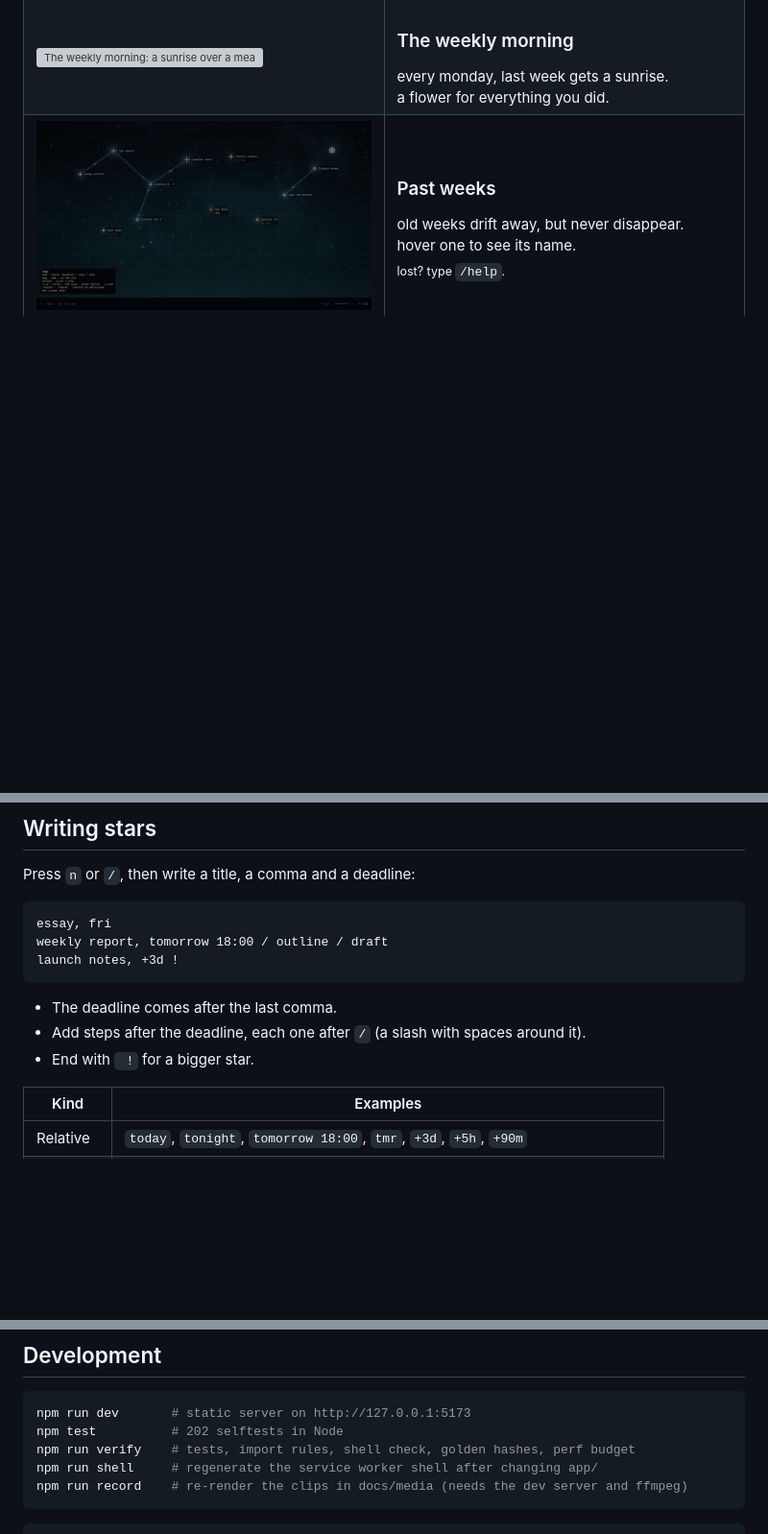
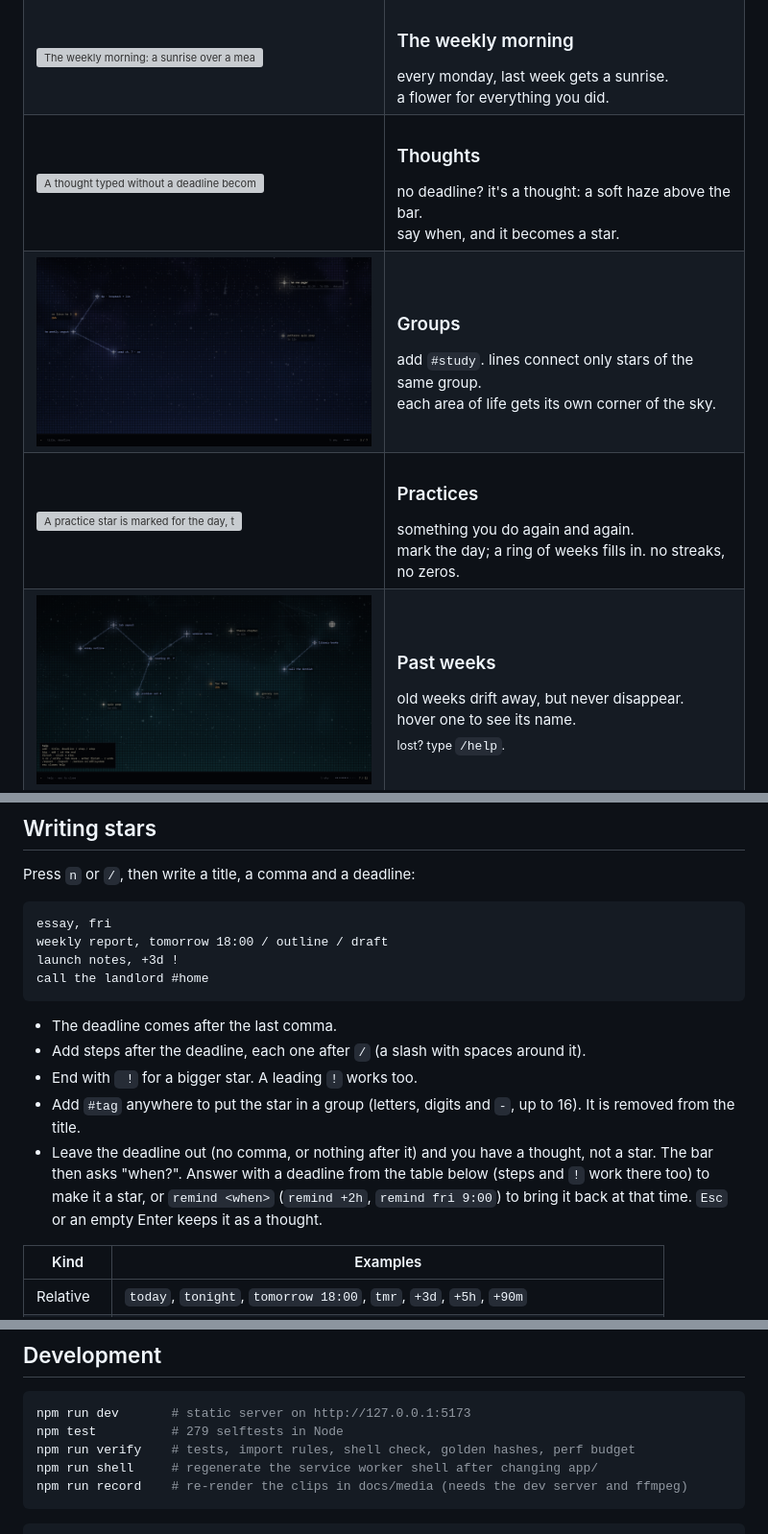
Before and after one commit to aroki1/night-todos, a Markdown page: README.md, 3 parts joined by grey strips. Shown at 96% size. GitHub-like rendering; pictures changed too: docs/media/groups.png (added); blank space fills up the shorter version; grey boxes are pictures that could not be loaded.

Commit message:
README: thoughts, groups and practices, with new clips
Co-Authored-By: Claude Opus 5.5 <noreply@anthropic.com>

````diff
--- a/README.md
+++ b/README.md
@@ -63,6 +63,18 @@ and when the week ends, the night ends with it. 🌅
     <td width="50%" valign="top"><h3>The weekly morning</h3>every monday, last week gets a sunrise.<br>a flower for everything you did.</td>
   </tr>
   <tr>
+    <td width="50%"><a href="docs/media/thought.mp4"><img src="docs/media/thought.gif" alt="A thought typed without a deadline becomes a faint haze at the horizon; the bar asks when, and an answer condenses the haze into a star." width="100%"></a></td>
+    <td width="50%" valign="top"><h3>Thoughts</h3>no deadline? it's a thought: a soft haze above the bar.<br>say when, and it becomes a star.</td>
+  </tr>
+  <tr>
+    <td width="50%"><img src="docs/media/groups.png" alt="Hovering a tagged star shows its #study tag, and the group's name appears at the centre of its stars." width="100%"></td>
+    <td width="50%" valign="top"><h3>Groups</h3>add <code>#study</code>. lines connect only stars of the same group.<br>each area of life gets its own corner of the sky.</td>
+  </tr>
+  <tr>
+    <td width="50%"><a href="docs/media/practice.mp4"><img src="docs/media/practice.gif" alt="A practice star is marked for the day, then hovered to show its ring of weeks." width="100%"></a></td>
+    <td width="50%" valign="top"><h3>Practices</h3>something you do again and again.<br>mark the day; a ring of weeks fills in. no streaks, no zeros.</td>
+  </tr>
+  <tr>
     <td width="50%"><img src="docs/media/help.png" alt="The /help panel open above the bar, listing the syntax and keys in a few short lines." width="100%"></td>
     <td width="50%" valign="top"><h3>Past weeks</h3>old weeks drift away, but never disappear.<br>hover one to see its name.<br><sub>lost? type <code>/help</code>.</sub></td>
   </tr>
@@ -76,11 +88,14 @@ Press `n` or `/`, then write a title, a comma and a deadline:
 essay, fri
 weekly report, tomorrow 18:00 / outline / draft
 launch notes, +3d !
+call the landlord #home
 ```
 
 - The deadline comes after the last comma.
 - Add steps after the deadline, each one after ` / ` (a slash with spaces around it).
-- End with ` !` for a bigger star.
+- End with ` !` for a bigger star. A leading `!` works too.
+- Add `#tag` anywhere to put the star in a group (letters, digits and `-`, up to 16). It is removed from the title.
+- Leave the deadline out (no comma, or nothing after it) and you have a thought, not a star. The bar then asks "when?". Answer with a deadline from the table below (steps and `!` work there too) to make it a star, or `remind <when>` (`remind +2h`, `remind fri 9:00`) to bring it back at that time. `Esc` or an empty Enter keeps it as a thought.
 
 | Kind | Examples |
 | --- | --- |
@@ -150,7 +183,7 @@ See [docs/dev/ARCHITECTURE.md](docs/dev/ARCHITECTURE.md) for the module map and
 
 ```powershell
 npm run dev       # static server on http://127.0.0.1:5173
-npm test          # 202 selftests in Node
+npm test          # 279 selftests in Node
 npm run verify    # tests, import rules, shell check, golden hashes, perf budget
 npm run shell     # regenerate the service worker shell after changing app/
 npm run record    # re-render the clips in docs/media (needs the dev server and ffmpeg)
````
Also changed, not shown: other parts of README.md (+18 -0 lines), 5 other files.
